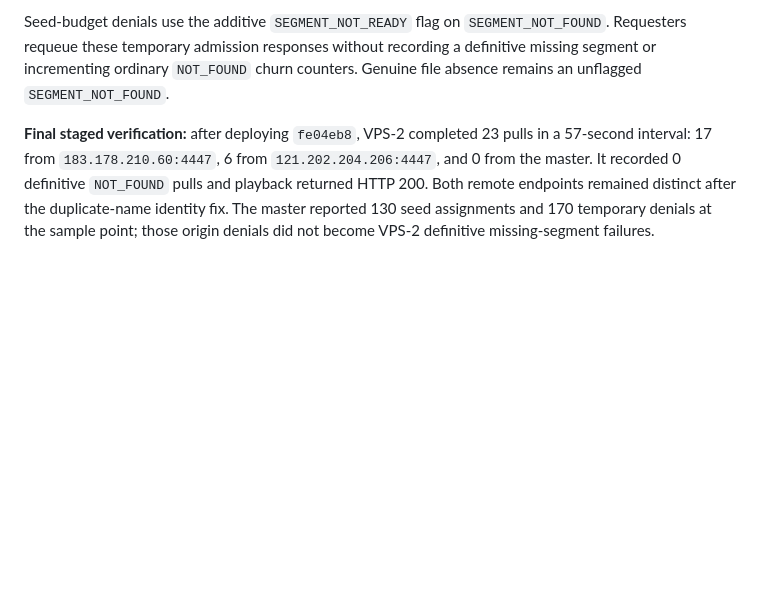
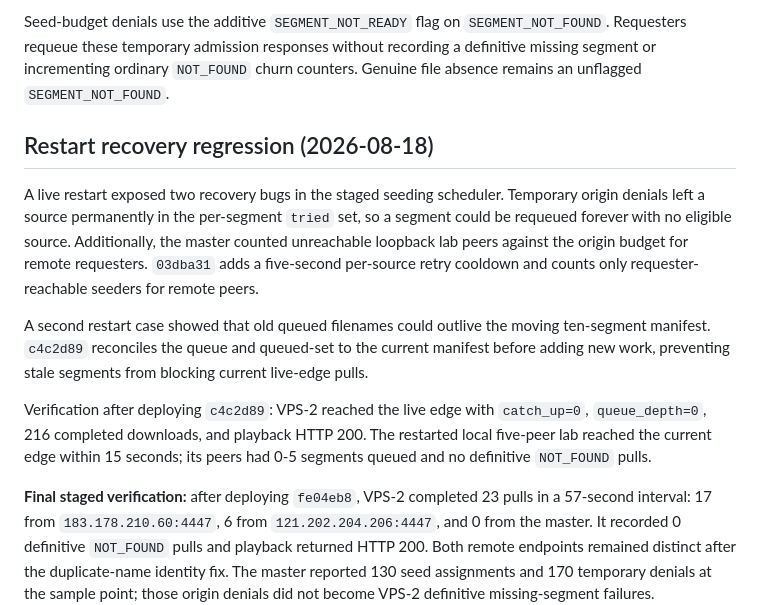
Before and after one commit to ckcr4lyf/qstream, a Markdown page: DEVLOG.md, the part around the change. Rendered like a GitHub page; blank space fills up the shorter version.

Commit message:
docs: record restart recovery fixes

```diff
--- a/DEVLOG.md
+++ b/DEVLOG.md
@@ -329,6 +329,25 @@ without recording a definitive missing segment or incrementing ordinary
 `NOT_FOUND` churn counters. Genuine file absence remains an unflagged
 `SEGMENT_NOT_FOUND`.
 
+## Restart recovery regression (2026-08-18)
+
+A live restart exposed two recovery bugs in the staged seeding scheduler.
+Temporary origin denials left a source permanently in the per-segment
+`tried` set, so a segment could be requeued forever with no eligible source.
+Additionally, the master counted unreachable loopback lab peers against the
+origin budget for remote requesters. `03dba31` adds a five-second per-source
+retry cooldown and counts only requester-reachable seeders for remote peers.
+
+A second restart case showed that old queued filenames could outlive the
+moving ten-segment manifest. `c4c2d89` reconciles the queue and queued-set to
+the current manifest before adding new work, preventing stale segments from
+blocking current live-edge pulls.
+
+Verification after deploying `c4c2d89`: VPS-2 reached the live edge with
+`catch_up=0`, `queue_depth=0`, 216 completed downloads, and playback HTTP 200.
+The restarted local five-peer lab reached the current edge within 15 seconds;
+its peers had 0-5 segments queued and no definitive `NOT_FOUND` pulls.
+
 **Final staged verification:** after deploying `fe04eb8`, VPS-2 completed 23
 pulls in a 57-second interval: 17 from `183.178.210.60:4447`, 6 from
 `121.202.204.206:4447`, and 0 from the master. It recorded 0 definitive
```
